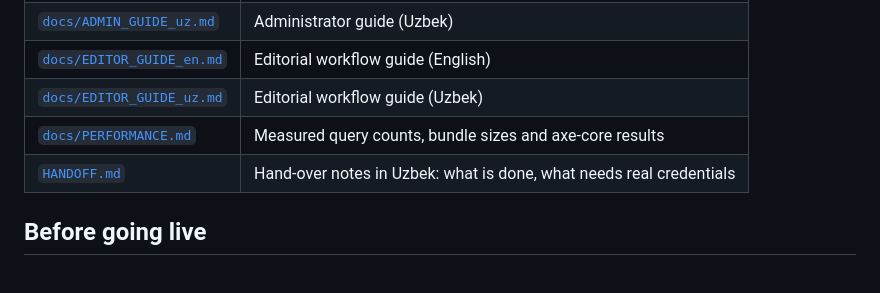
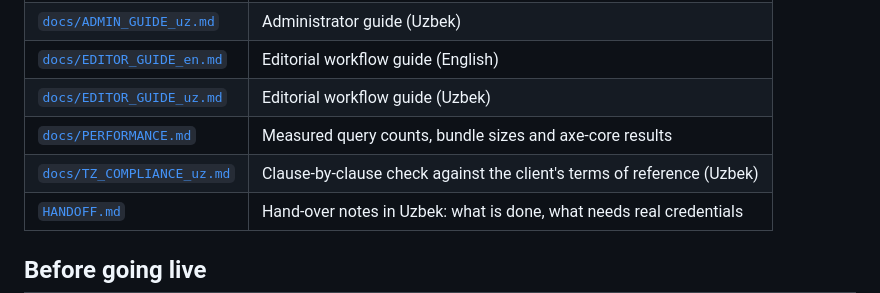
Before and after one commit to diyorbek20037773/algorithm_journal, a Markdown page: README.md, the part around the change. GitHub-like rendering; blank space fills up the shorter version.

```diff
--- a/README.md
+++ b/README.md
@@ -138,6 +138,7 @@ tests/       pytest suites mirrored per app plus end-to-end
 | [`docs/EDITOR_GUIDE_en.md`](docs/EDITOR_GUIDE_en.md) | Editorial workflow guide (English) |
 | [`docs/EDITOR_GUIDE_uz.md`](docs/EDITOR_GUIDE_uz.md) | Editorial workflow guide (Uzbek) |
 | [`docs/PERFORMANCE.md`](docs/PERFORMANCE.md) | Measured query counts, bundle sizes and axe-core results |
+| [`docs/TZ_COMPLIANCE_uz.md`](docs/TZ_COMPLIANCE_uz.md) | Clause-by-clause check against the client's terms of reference (Uzbek) |
 | [`HANDOFF.md`](HANDOFF.md) | Hand-over notes in Uzbek: what is done, what needs real credentials |
 
 ## Before going live
```
Also changed, not shown: docs/TZ_COMPLIANCE_uz.md (added, +252 -0 lines).
